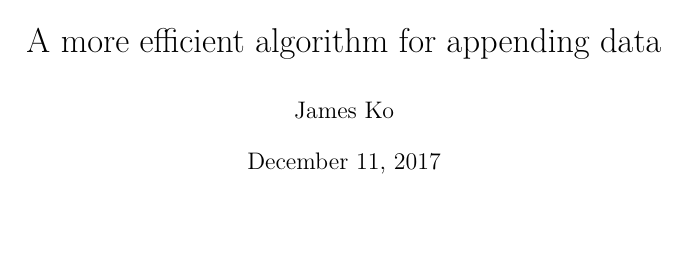
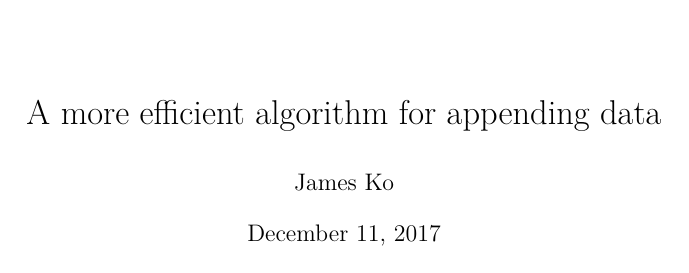
Before and after one commit to jamesqo/sts, a LaTeX paper (Draft2/Paper.tex): page 1 of 23 before the commit and page 1 of 27 after it. The pictures show the PDF file Draft2/Paper.pdf that the author committed with the source.

Commit message:
Tiny tweaks

```diff
--- a/Draft2/Paper.tex
+++ b/Draft2/Paper.tex
@@ -8,7 +8,7 @@
 \usepackage{fancyhdr}
 \usepackage{float}
 \usepackage[T1]{fontenc}
-\usepackage[margin=.500in,includefoot]{geometry}
+\usepackage[margin=1in,includefoot]{geometry}
 \usepackage{graphicx}
 \usepackage[utf8]{inputenc}
 \usepackage{lmodern}
@@ -238,7 +238,7 @@
 
 	\input{ConvertRawArray.Compare}
 
-	\subsection{Other Operations}
+	\subsection{Other operations}
 
 	\input{OtherOperations.Blurb}
 
```
Also changed, not shown: Draft2/Intro.tex (+1 -1 lines), Draft2/Paper.pdf.
